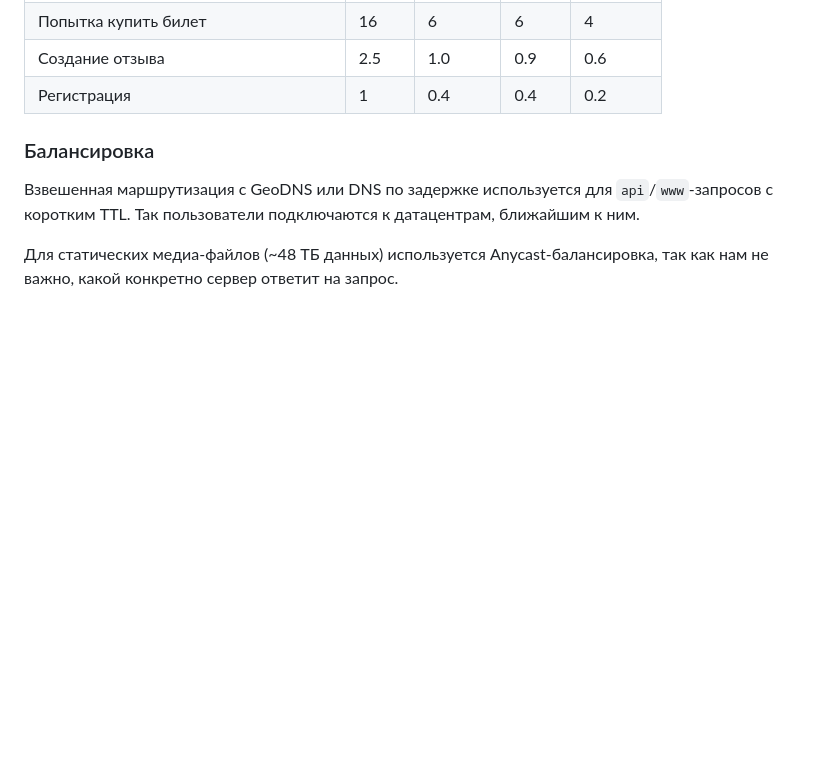
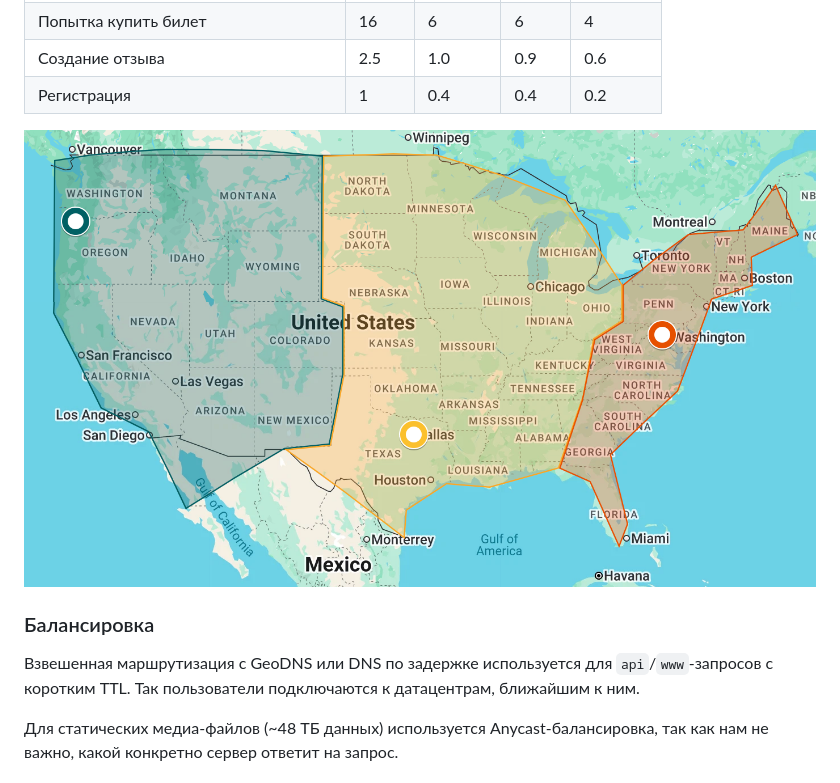
Before and after one commit to Andrew-71/vk-edu-highload, a Markdown page: README.md, the part around the change. Drawn GitHub-style; pictures changed too: assets/map.png (added); blank space fills up the shorter version.

Commit message:
Add a basic datacenter map

```diff
--- a/README.md
+++ b/README.md
@@ -160,6 +160,7 @@
 | Создание отзыва                   | 2.5   | 1.0     | 0.9    | 0.6       |
 | Регистрация                       | 1     | 0.4     | 0.4    | 0.2       |
 
+![Datacenter map](./assets/map.png)
 
 ### Балансировка
 
```
